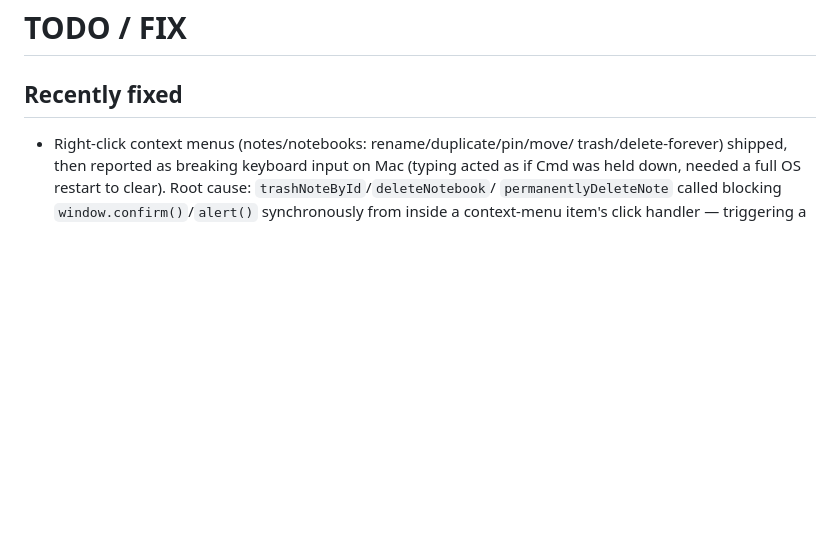
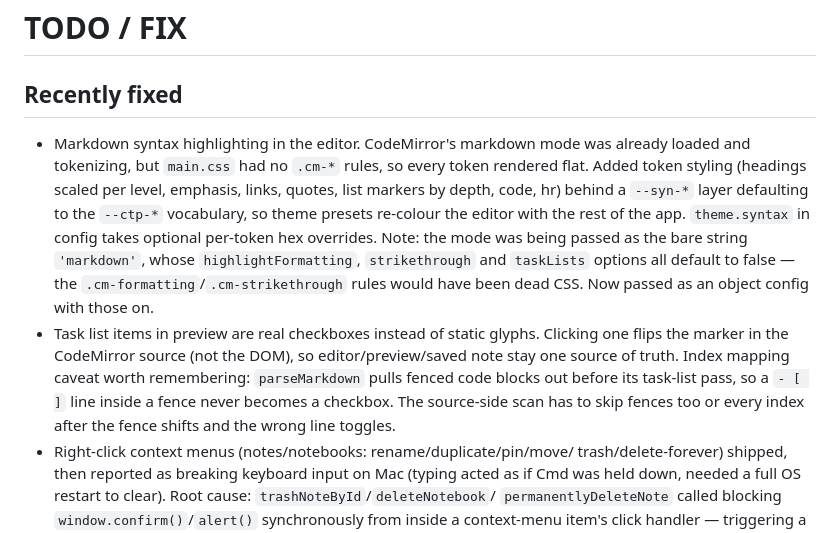
Before and after one commit to s501094/notehub, a Markdown page: TODO_FIX.md, the part around the change. Drawn GitHub-style; blank space fills up the shorter version.

```diff
--- a/TODO_FIX.md
+++ b/TODO_FIX.md
@@ -2,6 +2,24 @@
 
 ## Recently fixed
 
+- Markdown syntax highlighting in the editor. CodeMirror's markdown mode
+  was already loaded and tokenizing, but `main.css` had no `.cm-*` rules,
+  so every token rendered flat. Added token styling (headings scaled per
+  level, emphasis, links, quotes, list markers by depth, code, hr) behind
+  a `--syn-*` layer defaulting to the `--ctp-*` vocabulary, so theme
+  presets re-colour the editor with the rest of the app. `theme.syntax`
+  in config takes optional per-token hex overrides.
+  Note: the mode was being passed as the bare string `'markdown'`, whose
+  `highlightFormatting`, `strikethrough` and `taskLists` options all
+  default to false — the `.cm-formatting`/`.cm-strikethrough` rules would
+  have been dead CSS. Now passed as an object config with those on.
+- Task list items in preview are real checkboxes instead of static
+  glyphs. Clicking one flips the marker in the CodeMirror source (not the
+  DOM), so editor/preview/saved note stay one source of truth.
+  Index mapping caveat worth remembering: `parseMarkdown` pulls fenced
+  code blocks out before its task-list pass, so a `- [ ]` line inside a
+  fence never becomes a checkbox. The source-side scan has to skip fences
+  too or every index after the fence shifts and the wrong line toggles.
 - Right-click context menus (notes/notebooks: rename/duplicate/pin/move/
   trash/delete-forever) shipped, then reported as breaking keyboard input
   on Mac (typing acted as if Cmd was held down, needed a full OS restart
```
Also changed, not shown: SUMMARY.md (+24 -0 lines).
